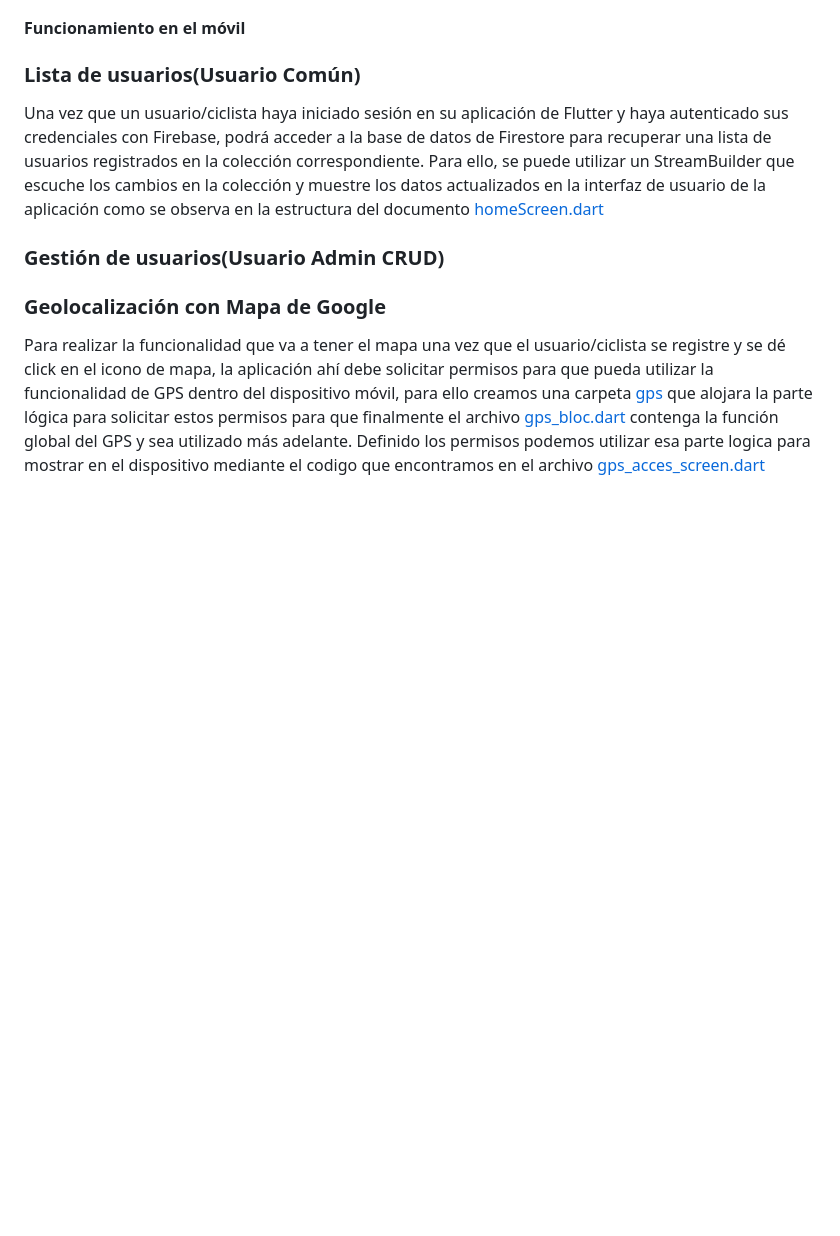
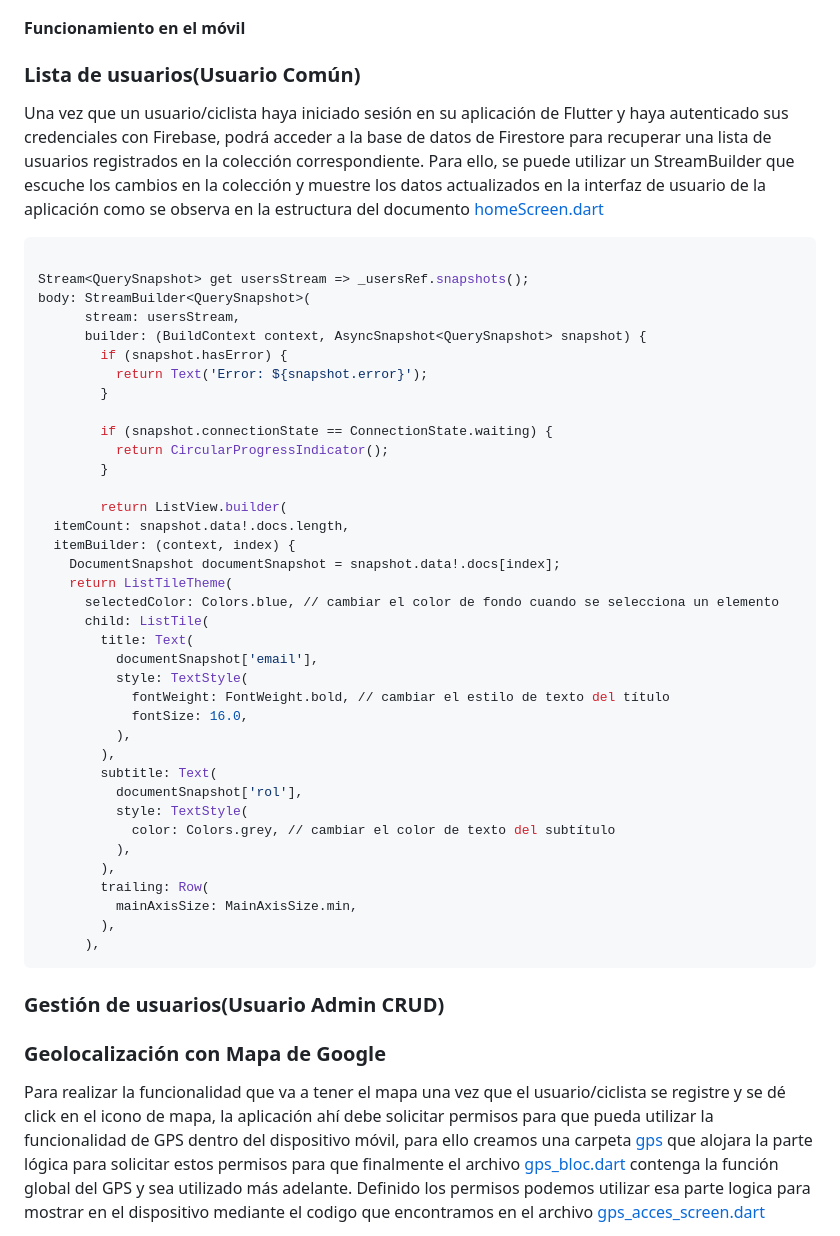
Before and after one commit to stalin246/Flutter-BiciBuhoConGoogleMapsyFirebase, a Markdown page: README.md, the part around the change. GitHub-like rendering; blank space fills up the shorter version.

Commit message:
StreamBuilder

````diff
--- a/README.md
+++ b/README.md
@@ -93,6 +93,46 @@ Establecido el login y registro podremos poner un splash screen que funcione al
 ### Lista de usuarios(Usuario Común)
 Una vez que un usuario/ciclista haya iniciado sesión en su aplicación de Flutter y haya autenticado sus credenciales con Firebase, podrá acceder a la base de datos de Firestore para recuperar una lista de usuarios registrados en la colección correspondiente. Para ello, se puede utilizar un StreamBuilder que escuche los cambios en la colección y muestre los datos actualizados en la interfaz de usuario de la aplicación como se observa en la estructura del documento [homeScreen.dart](https://github.com/stalin246/Flutter-BiciBuhoconGoogleMapsyFirebase/blob/master/lib/src/ui/homeScreen.dart)
 
+```sh
+
+Stream<QuerySnapshot> get usersStream => _usersRef.snapshots();
+body: StreamBuilder<QuerySnapshot>(
+      stream: usersStream,
+      builder: (BuildContext context, AsyncSnapshot<QuerySnapshot> snapshot) {
+        if (snapshot.hasError) {
+          return Text('Error: ${snapshot.error}');
+        }
+
+        if (snapshot.connectionState == ConnectionState.waiting) {
+          return CircularProgressIndicator();
+        }
+
+        return ListView.builder(
+  itemCount: snapshot.data!.docs.length,
+  itemBuilder: (context, index) {
+    DocumentSnapshot documentSnapshot = snapshot.data!.docs[index];
+    return ListTileTheme(
+      selectedColor: Colors.blue, // cambiar el color de fondo cuando se selecciona un elemento
+      child: ListTile(
+        title: Text(
+          documentSnapshot['email'],
+          style: TextStyle(
+            fontWeight: FontWeight.bold, // cambiar el estilo de texto del título
+            fontSize: 16.0,
+          ),
+        ),
+        subtitle: Text(
+          documentSnapshot['rol'],
+          style: TextStyle(
+            color: Colors.grey, // cambiar el color de texto del subtítulo
+          ),
+        ),
+        trailing: Row(
+          mainAxisSize: MainAxisSize.min,
+        ),
+      ),
+```
+
 ### Gestión de usuarios(Usuario Admin CRUD)
 
 ### Geolocalización con Mapa de Google
````
